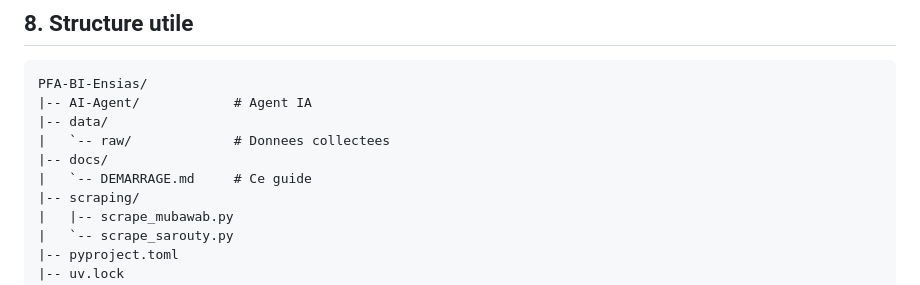
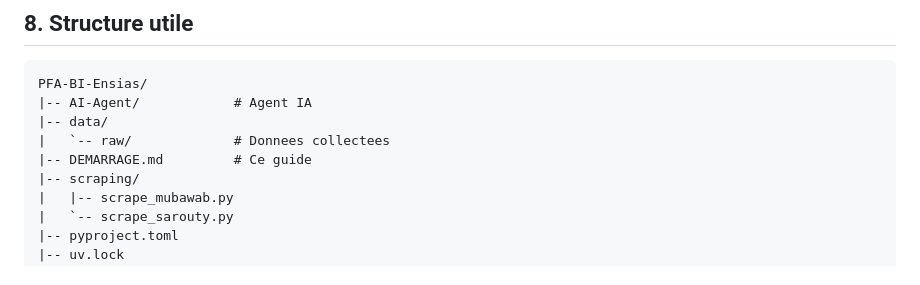
Before and after one commit to ANOUARELIDRISSI/PFA-BI-Ensias, a Markdown page: DEMARRAGE.md, the part around the change. Drawn GitHub-style.

Commit message:
Move startup guide to root

```diff
--- a/docs/DEMARRAGE.md
+++ b/DEMARRAGE.md
@@ -143,8 +143,7 @@ PFA-BI-Ensias/
 |-- AI-Agent/            # Agent IA
 |-- data/
 |   `-- raw/             # Donnees collectees
-|-- docs/
-|   `-- DEMARRAGE.md     # Ce guide
+|-- DEMARRAGE.md         # Ce guide
 |-- scraping/
 |   |-- scrape_mubawab.py
 |   `-- scrape_sarouty.py
```
